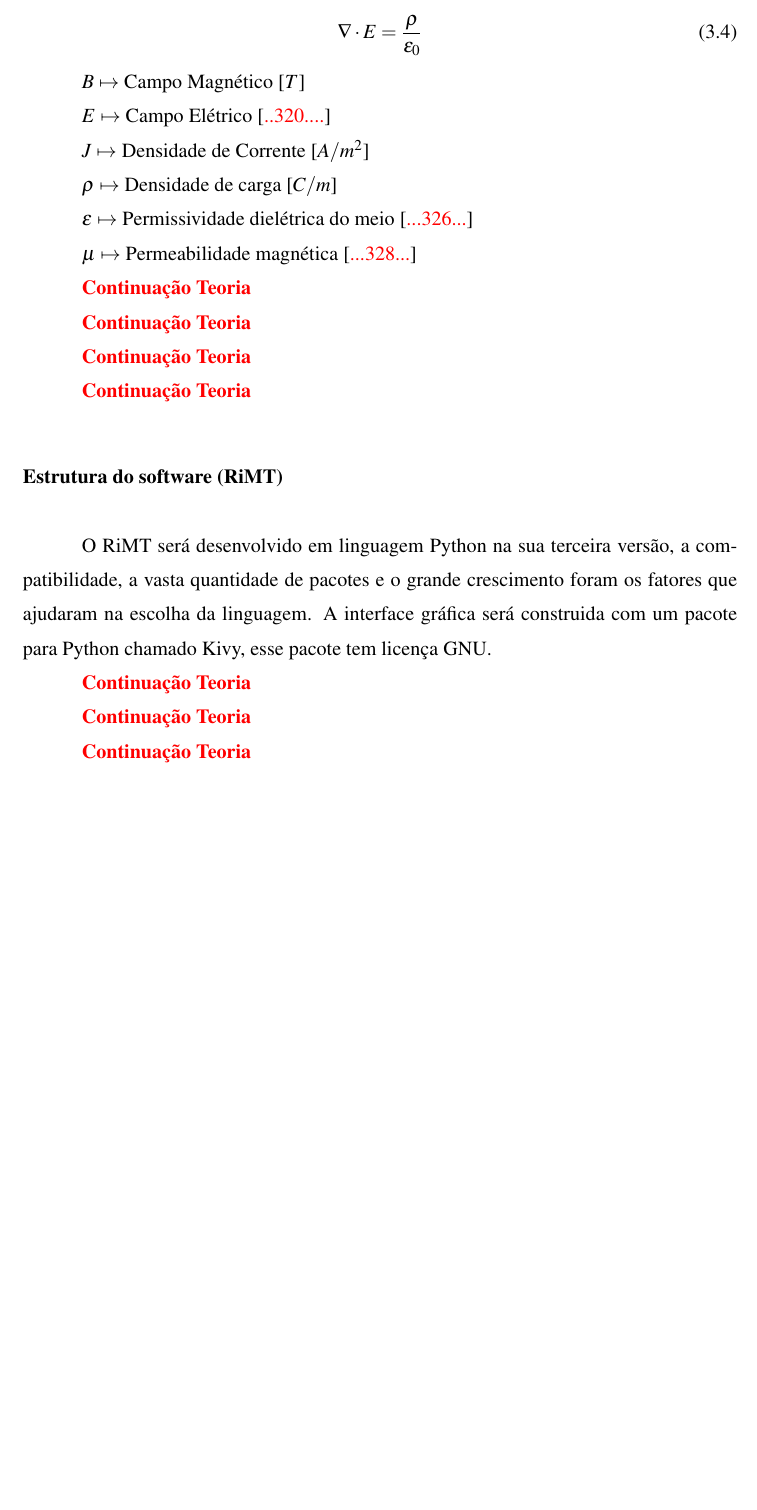
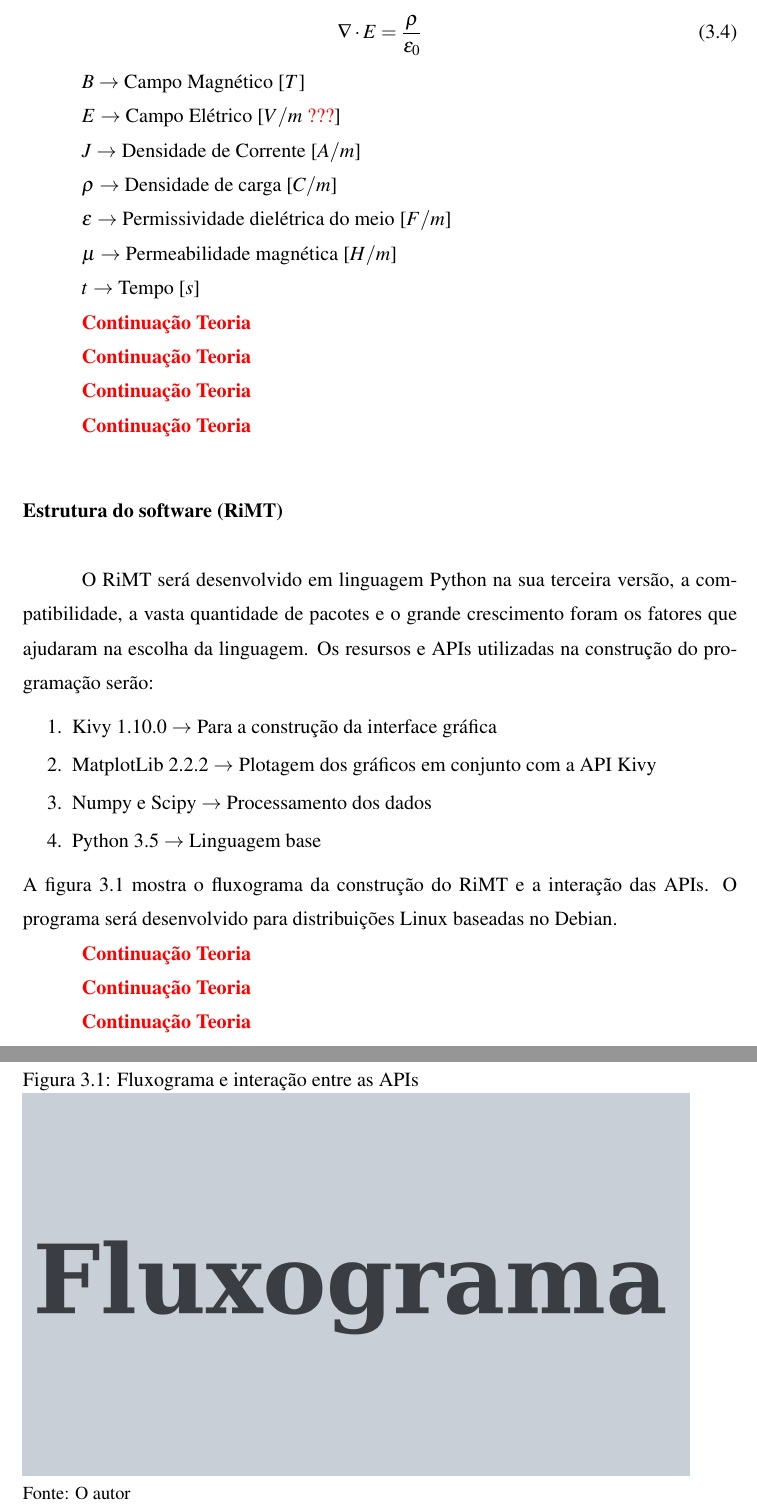
Before and after one commit to PatrickRogger/TCC, a LaTeX thesis (documentos/pre_projeto_2018-04-04/source_latex/pre_projeto_TCC1.tex): part of page 8 of 11 before the commit and two parts of pages 8 and 9 of 12 after it, the two joined at a grey line, cut so that both start at the same text, the shorter picture padded with empty space. The pictures show the PDF file documentos/pre_projeto_2018-04-04/source_latex/pre_projeto_TCC1.pdf that the author committed with the source; the source files are stored in an older character set and shown here as Unicode.

Commit message:
Add Unidades em Leis de Maxwell

```diff
--- a/documentos/pre_projeto_2018-04-04/source_latex/pre_projeto_TCC1.tex
+++ b/documentos/pre_projeto_2018-04-04/source_latex/pre_projeto_TCC1.tex
@@ -151,17 +151,20 @@ Esses campos podem ser descritos pelas equações:
  \nabla \cdot E = \frac{\rho}{\varepsilon_0}
 \end{equation}
 
-$B$ $\mapsto$ Campo Magnético [$T$]
+$B$ $\rightarrow$ Campo Magnético [$T$]
 
-$E$ $\mapsto$ Campo Elétrico [\textcolor{red}{..320....}]
+$E$ $\rightarrow$ Campo Elétrico [$V/m$ \textcolor{red}{???}]
 
-$J$ $\mapsto$ Densidade de Corrente [$A/m$]
+$J$ $\rightarrow$ Densidade de Corrente [$A/m$]
 
-$\rho$ $\mapsto$ Densidade de carga [$C/m$]
+$\rho$ $\rightarrow$ Densidade de carga [$C/m$]
 
-$\varepsilon$ $\mapsto$ Permissividade dielétrica do meio [\textcolor{red}{...326...}]
+$\varepsilon$ $\rightarrow$ Permissividade dielétrica do meio [$F/m$]
 
-$\mu$ $\mapsto$ Permeabilidade magnética [\textcolor{red}{...328...}]
+$\mu$ $\rightarrow$ Permeabilidade magnética [$H/m$]
+
+$t$ $\rightarrow$ Tempo [$s$]
+
 
 
 \textcolor{red}{\textbf{Continuação Teoria}}
@@ -178,8 +181,24 @@ $\mu$ $\mapsto$ Permeabilidade magnética [\textcolor{red}{...328...}]
 O RiMT será desenvolvido em linguagem Python na sua terceira versão, a compatibilidade,
 a vasta quantidade de pacotes e o grande crescimento foram os fatores que ajudaram na
 escolha da linguagem.
-A interface gráfica será construida com um pacote para Python chamado Kivy, esse pacote tem licença
-GNU.
+Os resursos e APIs utilizadas na construção do programação serão:
+    \begin{enumerate}
+	\item Kivy 1.10.0 $\rightarrow$ Para a construção da interface gráfica
+	\item MatplotLib 2.2.2 $\rightarrow$ Plotagem dos gráficos em conjunto com a API Kivy
+	\item Numpy e Scipy $\rightarrow$ Processamento dos dados
+	\item Python 3.5 $\rightarrow$ Linguagem base
+    \end{enumerate}
+A figura \ref{fluxo} mostra o fluxograma da construção do RiMT e a interação das APIs.
+O programa será desenvolvido para distribuições Linux baseadas no Debian.
+
+    \begin{figure}
+	\caption{Fluxograma e interação entre as APIs}
+	\includegraphics{fig/fluxograma.png}
+	\fonte{O autor}
+	\label{fluxo}
+    \end{figure}
+
+
 
 \textcolor{red}{\textbf{Continuação Teoria}}
 
```
Also changed, not shown: documentos/pre_projeto_2018-04-04/source_latex/fig/fluxograma.png (added), documentos/pre_projeto_2018-04-04/source_latex/pre_projeto_TCC1.pdf, ultima_versao.pdf, documentos/pre_projeto_2018-04-04/source_latex/pre_projeto_TCC1.tex (14 more changed lines), 3 other files.
